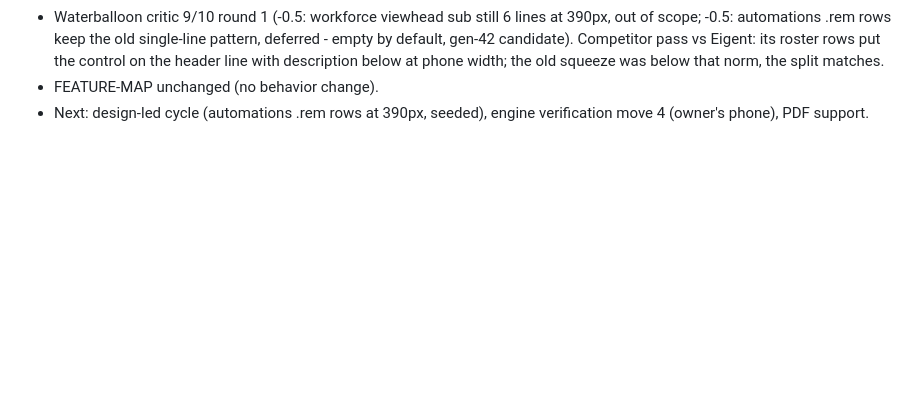
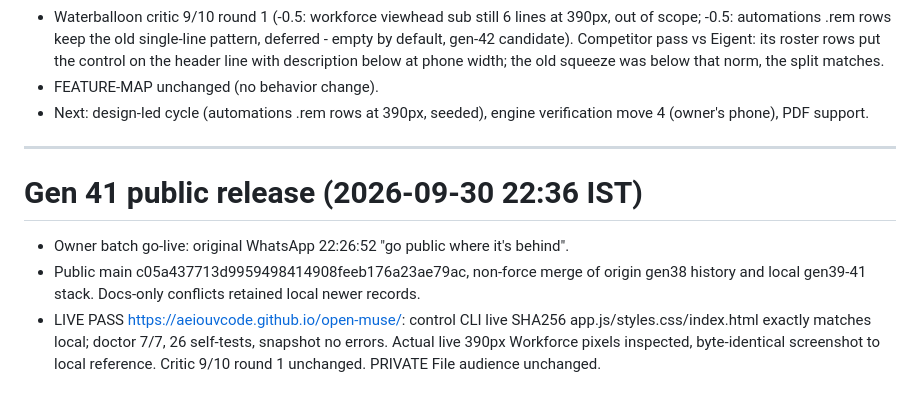
Before and after one commit to aeiouvcode/open-muse, a Markdown page: STATE.md, the part around the change. Rendered like a GitHub page; blank space fills up the shorter version.

Commit message:
Record verified gen 41 public rollout

```diff
--- a/STATE.md
+++ b/STATE.md
@@ -175,3 +175,9 @@
 - FEATURE-MAP unchanged (no behavior change).
 - Next: design-led cycle (automations .rem rows at 390px, seeded),
   engine verification move 4 (owner's phone), PDF support.
+
+---
+# Gen 41 public release (2026-09-30 22:36 IST)
+- Owner batch go-live: original WhatsApp 22:26:52 "go public where it's behind".
+- Public main c05a437713d9959498414908feeb176a23ae79ac, non-force merge of origin gen38 history and local gen39-41 stack. Docs-only conflicts retained local newer records.
+- LIVE PASS https://aeiouvcode.github.io/open-muse/: control CLI live SHA256 app.js/styles.css/index.html exactly matches local; doctor 7/7, 26 self-tests, snapshot no errors. Actual live 390px Workforce pixels inspected, byte-identical screenshot to local reference. Critic 9/10 round 1 unchanged. PRIVATE File audience unchanged.
```
Also changed, not shown: MISTAKES.md (+2 -0 lines), PLAN.md (+3 -0 lines).
